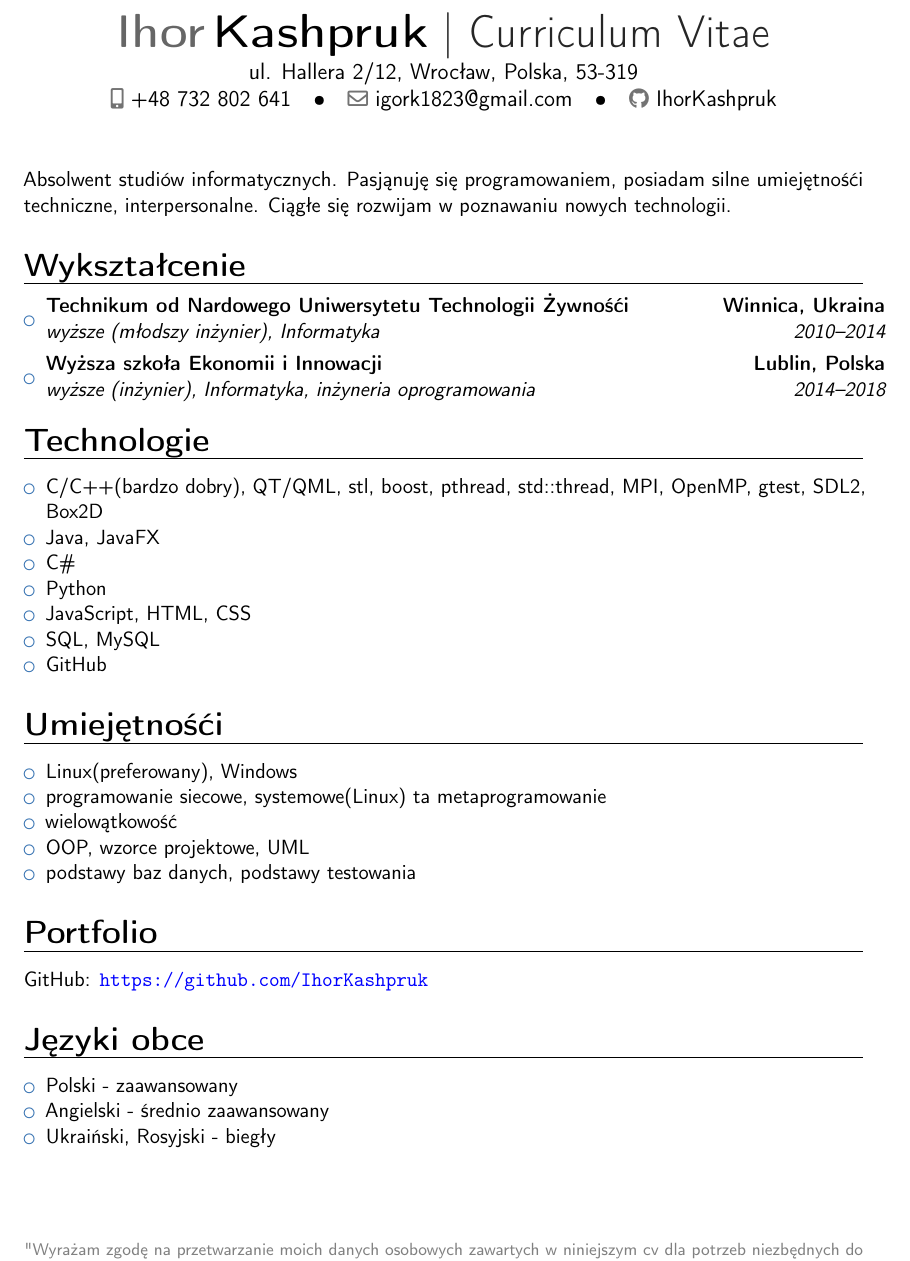
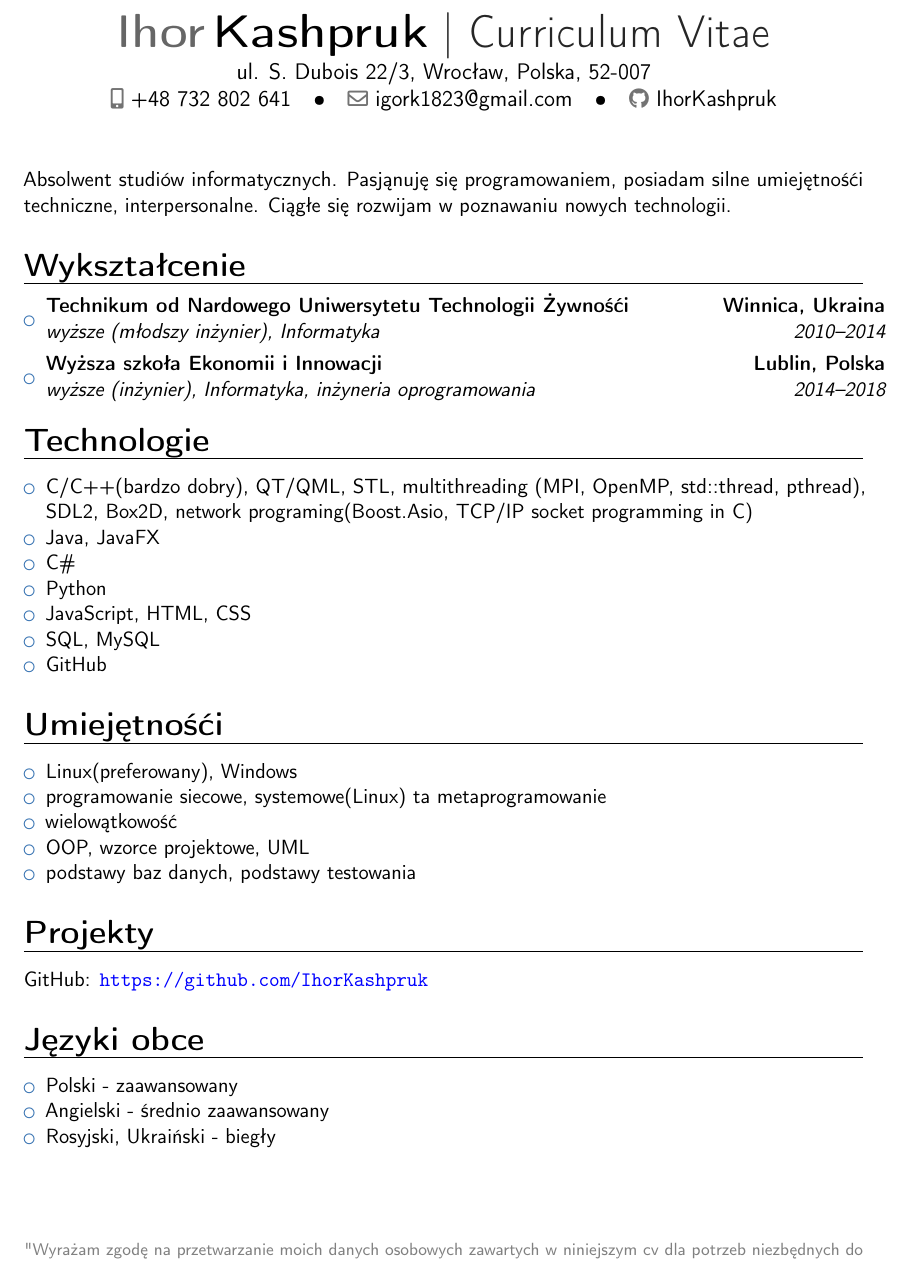
Before and after one commit to IhorKashpruk/CV, a LaTeX CV (CV_PL.tex): part of the page, cut so that both start at the same text. Compiled offline with pdfLaTeX.

Commit message:
Update CV_PL.tex

```diff
--- a/CV_PL.tex
+++ b/CV_PL.tex
@@ -9,7 +9,7 @@
 }
 
 \name{Ihor}{Kashpruk}
-\address{ul. Hallera 2/12, Wrocław, Polska, 53-319}
+\address{ul. S. Dubois 22/3, Wrocław, Polska, 52-007}
 \phone[mobile]{+48 732 802 641}
 \email{igork1823@gmail.com}
 \social[github][www.github.com]{IhorKashpruk}
@@ -31,7 +31,7 @@
 \section{Technologie}
 \begin{itemize}
 
-\item{C/C++(bardzo dobry), QT/QML, stl, boost, pthread, std::thread, MPI, OpenMP, gtest, SDL2, Box2D}
+\item{C/C++(bardzo dobry), QT/QML, STL, multithreading (MPI, OpenMP, std::thread, pthread), SDL2, Box2D, network programing(Boost.Asio, TCP/IP socket programming in C)}
 \item{Java, JavaFX}
 \item{C\#}
 \item{Python}
@@ -49,8 +49,7 @@
 \item{podstawy baz danych, podstawy testowania}
 \end{itemize}
 
-
-\section{Portfolio}
+\section{Projekty}
 GitHub:
 \textcolor{blue}{\url{https://github.com/IhorKashpruk}}
 
@@ -59,7 +58,7 @@ GitHub:
 
 \item{Polski - zaawansowany}
 \item{Angielski - średnio zaawansowany}
-\item{Ukraiński, Rosyjski - biegły}
+\item{Rosyjski, Ukraiński - biegły}
 \end{itemize}
 
 \fancyfoot[C]{\changefont \textcolor{gray}{"Wyrażam zgodę na przetwarzanie moich danych osobowych zawartych w niniejszym cv dla potrzeb niezbędnych do realizacji procesu rekrutacji (zgodnie z Ustawa z dnia 10 maja 2018 r. o ochronie danych osobowych; tekst jednolity: Dz.U. 2018 poz. 1000)."}}
```
